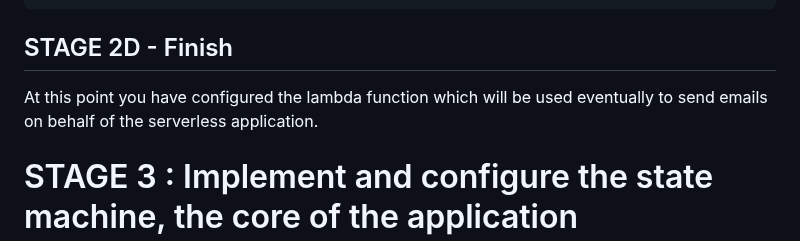
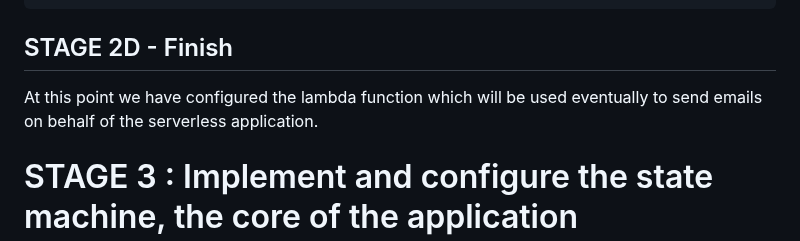
Before and after one commit to moomenabid/AWS_Serverless_Application, a Markdown page: README.md, the part around the change. GitHub-like rendering.

````diff
--- a/README.md
+++ b/README.md
@@ -172,7 +172,7 @@ resource "aws_lambda_function" "email_reminder_lambda" {
 }
 ```
 ## STAGE 2D - Finish
-At this point you have configured the lambda function which will be used eventually to send emails on behalf of the serverless application.
+At this point we have configured the lambda function which will be used eventually to send emails on behalf of the serverless application.
 # STAGE 3 : Implement and configure the state machine, the core of the application
 ## Architecture of STAGE 3
 <img src="https://github.com/moomenabid/AWS_Serverless_Application/assets/47564307/c38e9254-1134-4438-821f-7095cd6d3e2a" width=75% height=75%>
````
